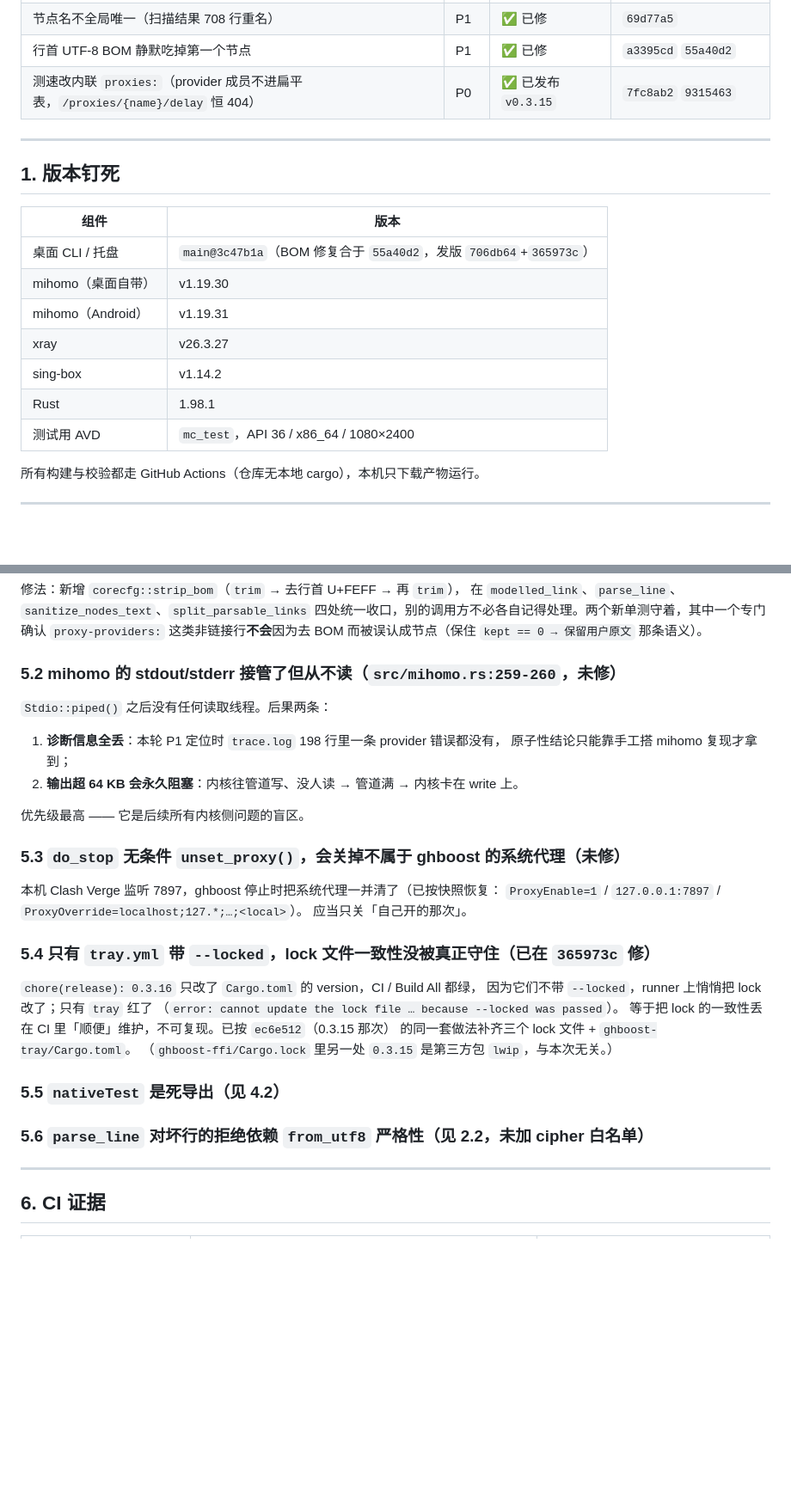
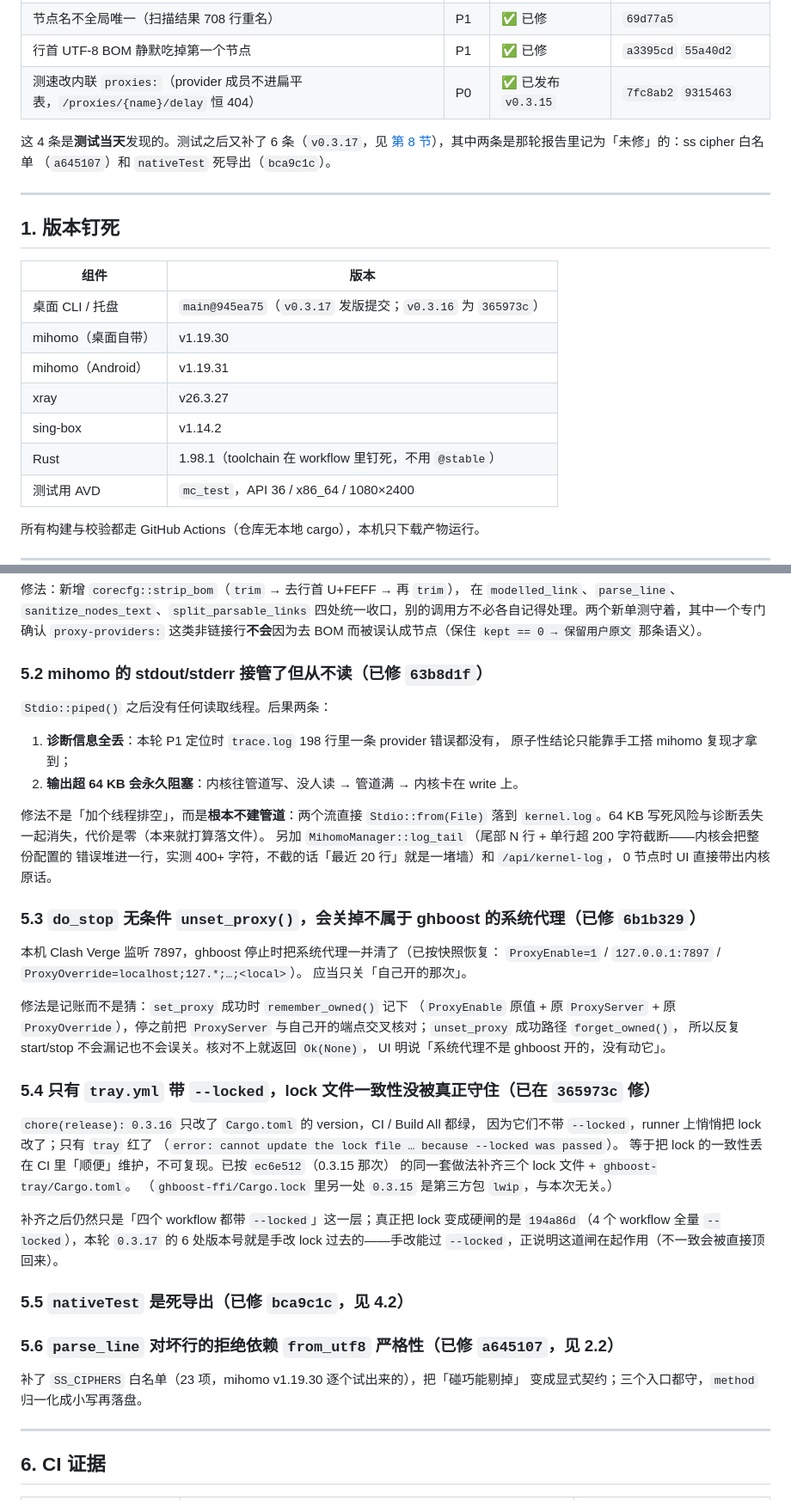
Before and after one commit to lilyco-42/ghboost, a Markdown page: FREEVPN-TEST-2026-09-26.md, 2 parts joined by grey strips. Shown at 86% size. Drawn GitHub-style; blank space fills up the shorter version.

```diff
--- a/FREEVPN-TEST-2026-09-26.md
+++ b/FREEVPN-TEST-2026-09-26.md
@@ -22,18 +24,22 @@ free-VPN README → `scan` → `test` → `add` → 托盘订阅 → 出口 IP
 | 行首 UTF-8 BOM 静默吃掉第一个节点 | P1 | ✅ 已修 | `a3395cd` `55a40d2` |
 | 测速改内联 `proxies:`（provider 成员不进扁平表，`/proxies/{name}/delay` 恒 404） | P0 | ✅ 已发布 `v0.3.15` | `7fc8ab2` `9315463` |
 
+这 4 条是**测试当天**发现的。测试之后又补了 6 条（`v0.3.17`，见
+[第 8 节](#8-遗留--待办)），其中两条是那轮报告里记为「未修」的：ss cipher 白名单
+（`a645107`）和 `nativeTest` 死导出（`bca9c1c`）。
+
 ---
 
 ## 1. 版本钉死
 
 | 组件 | 版本 |
 |---|---|
-| 桌面 CLI / 托盘 | `main@3c47b1a`（BOM 修复合于 `55a40d2`，发版 `706db64`+`365973c`） |
+| 桌面 CLI / 托盘 | `main@945ea75`（`v0.3.17` 发版提交；`v0.3.16` 为 `365973c`） |
 | mihomo（桌面自带） | v1.19.30 |
 | mihomo（Android） | v1.19.31 |
 | xray | v26.3.27 |
 | sing-box | v1.14.2 |
-| Rust | 1.98.1 |
+| Rust | 1.98.1（toolchain 在 workflow 里钉死，不用 `@stable`） |
 | 测试用 AVD | `mc_test`，API 36 / x86_64 / 1080×2400 |
 
 所有构建与校验都走 GitHub Actions（仓库无本地 cargo），本机只下载产物运行。
@@ -207,7 +227,7 @@ PowerShell 的 `>` 重定向存出来的文本默认都带 BOM，触发条件非
 `proxy-providers:` 这类非链接行**不会**因为去 BOM 而被误认成节点（保住
 `kept == 0 → 保留用户原文` 那条语义）。
 
-### 5.2 mihomo 的 stdout/stderr 接管了但从不读（`src/mihomo.rs:259-260`，未修）
+### 5.2 mihomo 的 stdout/stderr 接管了但从不读（**已修** `63b8d1f`）
 
 `Stdio::piped()` 之后没有任何读取线程。后果两条：
 
@@ -215,13 +235,23 @@ PowerShell 的 `>` 重定向存出来的文本默认都带 BOM，触发条件非
    原子性结论只能靠手工搭 mihomo 复现才拿到；
 2. **输出超 64 KB 会永久阻塞**：内核往管道写、没人读 → 管道满 → 内核卡在 write 上。
 
-优先级最高 —— 它是后续所有内核侧问题的盲区。
+修法不是「加个线程排空」，而是**根本不建管道**：两个流直接 `Stdio::from(File)` 落到
+`kernel.log`。64 KB 写死风险与诊断丢失一起消失，代价是零（本来就打算落文件）。
+另加 `MihomoManager::log_tail`（尾部 N 行 + 单行超 200 字符截断——内核会把整份配置的
+错误堆进一行，实测 400+ 字符，不截的话「最近 20 行」就是一堵墙）和 `/api/kernel-log`，
+0 节点时 UI 直接带出内核原话。
 
-### 5.3 `do_stop` 无条件 `unset_proxy()`，会关掉不属于 ghboost 的系统代理（未修）
+### 5.3 `do_stop` 无条件 `unset_proxy()`，会关掉不属于 ghboost 的系统代理（**已修** `6b1b329`）
 
 本机 Clash Verge 监听 7897，ghboost 停止时把系统代理一并清了（已按快照恢复：
 `ProxyEnable=1` / `127.0.0.1:7897` / `ProxyOverride=localhost;127.*;…;<local>`）。
 应当只关「自己开的那次」。
+
+修法是记账而不是猜：`set_proxy` 成功时 `remember_owned()` 记下
+（`ProxyEnable` 原值 + 原 `ProxyServer` + 原 `ProxyOverride`），停之前把
+`ProxyServer` 与自己开的端点交叉核对；`unset_proxy` 成功路径 `forget_owned()`，
+所以反复 start/stop 不会漏记也不会误关。核对不上就返回 `Ok(None)`，
+UI 明说「系统代理不是 ghboost 开的，没有动它」。
 
 ### 5.4 只有 `tray.yml` 带 `--locked`，lock 文件一致性没被真正守住（已在 `365973c` 修）
 
@@ -232,9 +262,16 @@ PowerShell 的 `>` 重定向存出来的文本默认都带 BOM，触发条件非
 的同一套做法补齐三个 lock 文件 + `ghboost-tray/Cargo.toml`。
 （`ghboost-ffi/Cargo.lock` 里另一处 `0.3.15` 是第三方包 `lwip`，与本次无关。）
 
-### 5.5 `nativeTest` 是死导出（见 4.2）
+补齐之后仍然只是「四个 workflow 都带 `--locked`」这一层；真正把 lock 变成硬闸的是
+`194a86d`（4 个 workflow 全量 `--locked`），本轮 `0.3.17` 的 6 处版本号就是手改 lock
+过去的——手改能过 `--locked`，正说明这道闸在起作用（不一致会被直接顶回来）。
 
-### 5.6 `parse_line` 对坏行的拒绝依赖 `from_utf8` 严格性（见 2.2，未加 cipher 白名单）
+### 5.5 `nativeTest` 是死导出（**已修** `bca9c1c`，见 4.2）
+
+### 5.6 `parse_line` 对坏行的拒绝依赖 `from_utf8` 严格性（**已修** `a645107`，见 2.2）
+
+补了 `SS_CIPHERS` 白名单（23 项，mihomo v1.19.30 逐个试出来的），把「碰巧能剔掉」
+变成显式契约；三个入口都守，`method` 归一化成小写再落盘。
 
 ---
 
```
Also changed, not shown: other parts of FREEVPN-TEST-2026-09-26.md (+46 -4 lines).
